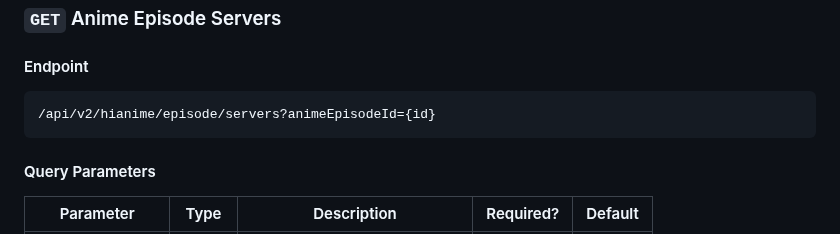
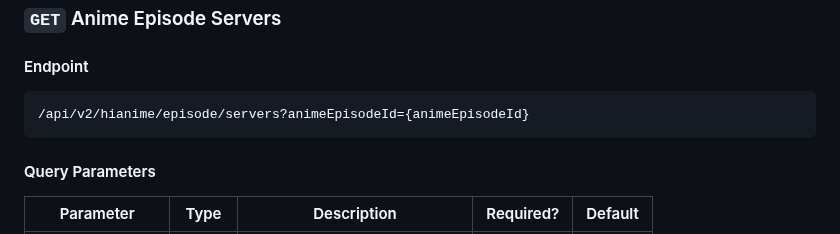
Before and after one commit to ghoshRitesh12/aniwatch-api, a Markdown page: README.md, the part around the change. GitHub-like rendering; folded sections open.

Commit message:
Update parameter name
Update the parameter name for naming consistency and slightly better clarity.

````diff
--- a/README.md
+++ b/README.md
@@ -1153,7 +1153,7 @@ console.log(data);
 #### Endpoint
 
 ```sh
-/api/v2/hianime/episode/servers?animeEpisodeId={id}
+/api/v2/hianime/episode/servers?animeEpisodeId={animeEpisodeId}
 ```
 
 #### Query Parameters
````
